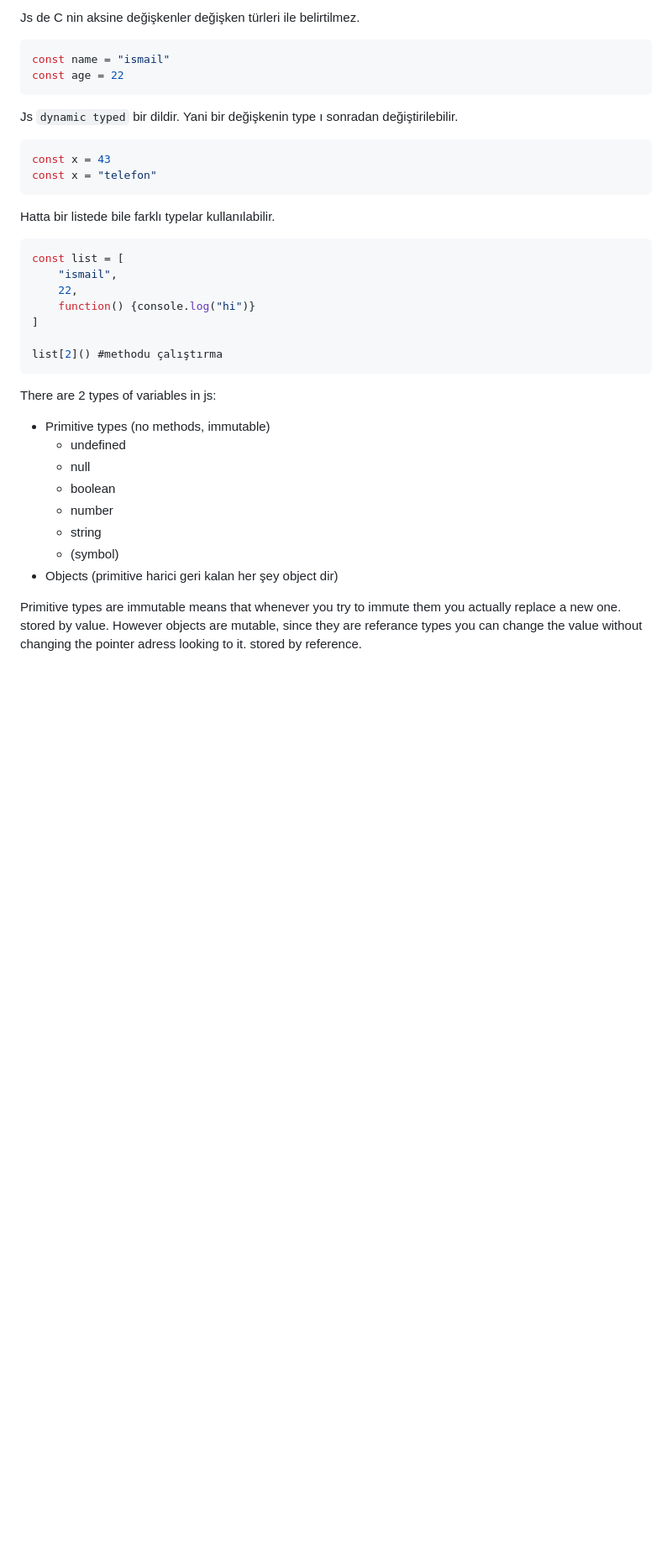
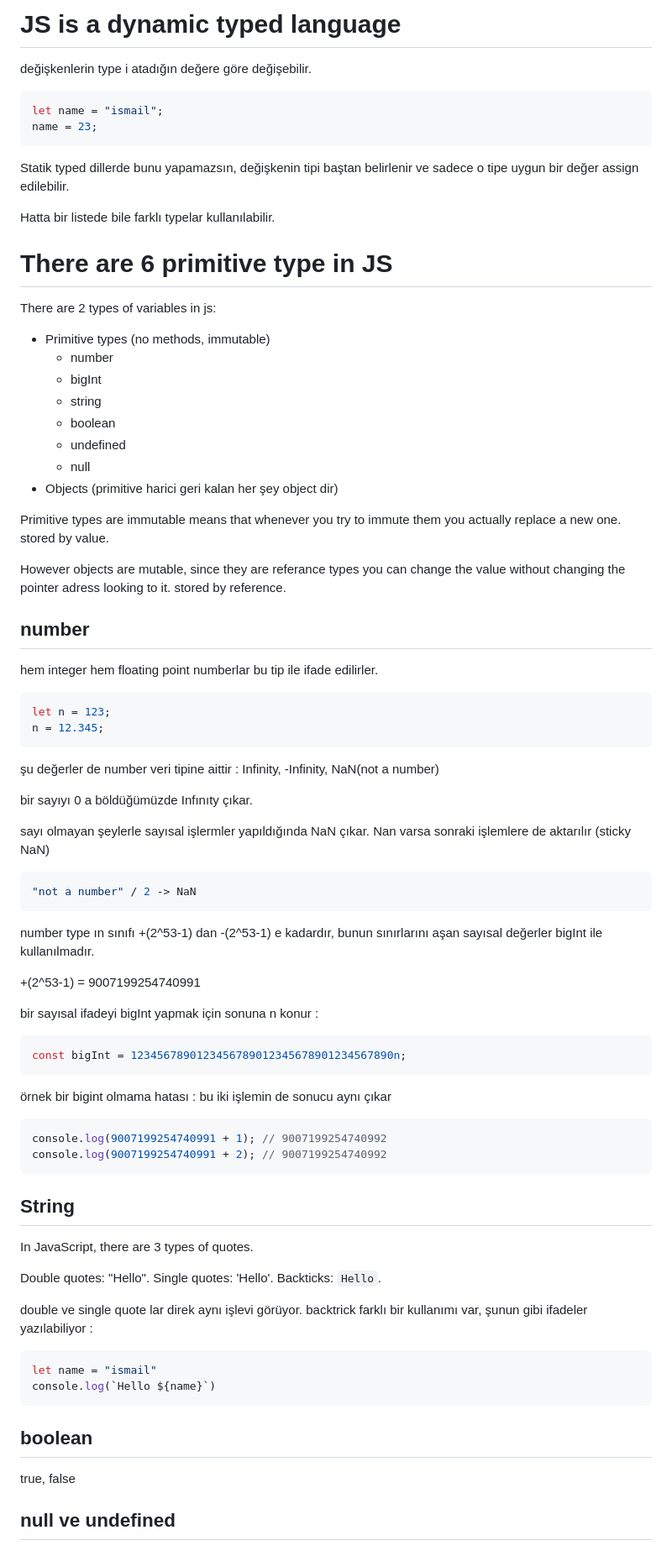
Before and after one commit to ismailcakmak/dev-notes, a Markdown page: JS Notes/2.variables.md, the part around the change printed below. Shown: that part at 84% size. Rendered like a GitHub page; blank space fills up the shorter version.

Commit message:
note added

````diff
--- a/JS Notes/2.variables.md
+++ b/JS Notes/2.variables.md
@@ -1,38 +1,89 @@
-Js de C nin aksine değişkenler değişken türleri ile belirtilmez.
+# JS is a dynamic typed language
 
-```javascript
-const name = "ismail"
-const age = 22
+değişkenlerin type i atadığın değere göre değişebilir.
+
+```js
+let name = "ismail";
+name = 23;
 ```
 
-Js `dynamic typed` bir dildir. Yani bir değişkenin type ı sonradan değiştirilebilir.
-```js
-const x = 43
-const x = "telefon"
-```
+Statik typed dillerde bunu yapamazsın, değişkenin tipi baştan belirlenir ve sadece o tipe uygun bir değer assign edilebilir.
+
 
 Hatta bir listede bile farklı typelar kullanılabilir.
 
-```js
-const list = [
-    "ismail",
-    22,
-    function() {console.log("hi")}
-]
-
-list[2]() #methodu çalıştırma
-```
+# There are 6 primitive type in JS
 
 There are 2 types of variables in js:
 - Primitive types (no methods, immutable)
+    - number
+    - bigInt
+    - string
+    - boolean
     - undefined
     - null
-    - boolean
-    - number
-    - string
-    - (symbol)
 - Objects (primitive harici geri kalan her şey object dir)
 
 Primitive types are immutable means that whenever you try to immute them you actually replace a new one. stored by value.
+
 However objects are mutable, since they are referance types you can change the value without changing the pointer adress looking to it. stored by reference.
 
+
+## number
+
+hem integer hem floating point numberlar bu tip ile ifade edilirler.
+
+```js
+let n = 123;
+n = 12.345;
+```
+
+şu değerler de number veri tipine aittir : Infinity, -Infinity, NaN(not a number)
+
+bir sayıyı 0 a böldüğümüzde Infınıty çıkar.
+
+sayı olmayan şeylerle sayısal işlermler yapıldığında NaN çıkar.
+Nan varsa sonraki işlemlere de aktarılır (sticky NaN)
+
+```js
+"not a number" / 2 -> NaN
+```
+
+number type ın sınıfı +(2^53-1) dan -(2^53-1) e kadardır, bunun sınırlarını aşan sayısal değerler bigInt ile kullanılmadır.
+
++(2^53-1) = 9007199254740991
+
+bir sayısal ifadeyi bigInt yapmak için sonuna n konur :
+```js
+const bigInt = 1234567890123456789012345678901234567890n;
+```
+
+örnek bir bigint olmama hatası :
+bu iki işlemin de sonucu aynı çıkar
+```js
+console.log(9007199254740991 + 1); // 9007199254740992
+console.log(9007199254740991 + 2); // 9007199254740992
+```
+
+## String
+
+In JavaScript, there are 3 types of quotes.
+
+Double quotes: "Hello".
+Single quotes: 'Hello'.
+Backticks: `Hello`.
+
+double ve single quote lar direk aynı işlevi görüyor.
+backtrick farklı bir kullanımı var, şunun gibi ifadeler yazılabiliyor :
+```js
+let name = "ismail"
+console.log(`Hello ${name}`)
+```
+
+## boolean
+
+true, false
+
+
+## null ve undefined
+
````
Also changed, not shown: other parts of JS Notes/2.variables.md (+79 -0 lines).
